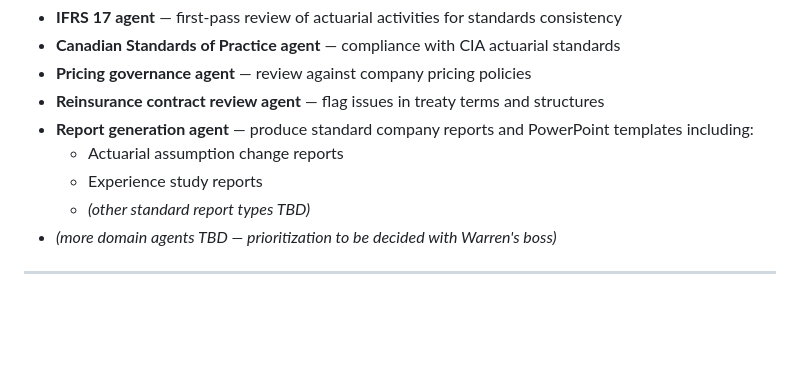
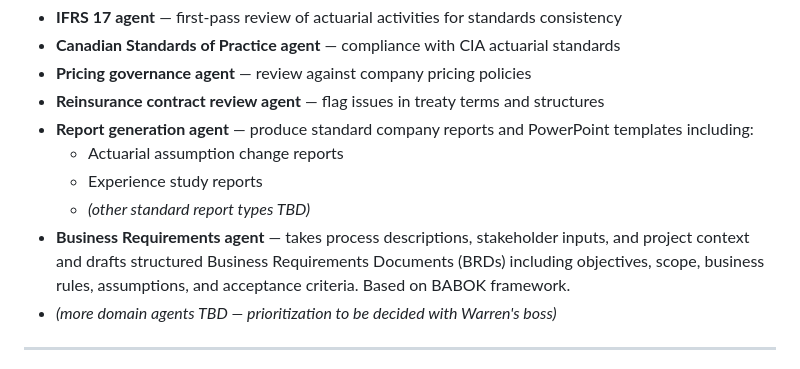
Before and after one commit to wrodericks/rei-workspace, a Markdown page: details/actuarial-ai-transformation.md, the part around the change. Drawn GitHub-style; blank space fills up the shorter version.

```diff
--- a/details/actuarial-ai-transformation.md
+++ b/details/actuarial-ai-transformation.md
@@ -27,6 +27,7 @@ Centrally developed and maintained; used org-wide as reference authorities:
   - Actuarial assumption change reports
   - Experience study reports
   - *(other standard report types TBD)*
+- **Business Requirements agent** — takes process descriptions, stakeholder inputs, and project context and drafts structured Business Requirements Documents (BRDs) including objectives, scope, business rules, assumptions, and acceptance criteria. Based on BABOK framework.
 - *(more domain agents TBD — prioritization to be decided with Warren's boss)*
 
 ---
```
Also changed, not shown: details/leadership-transformation.md (+8 -0 lines).
